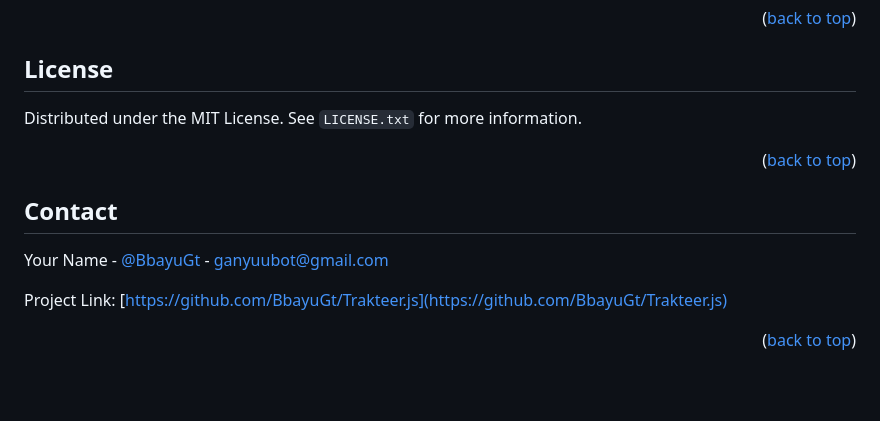
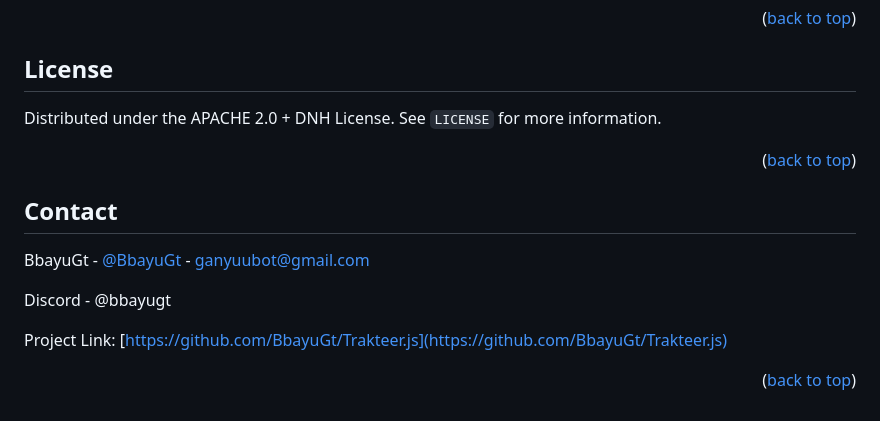
Before and after one commit to BbayuGt/Trakteer.js, a Markdown page: README.md, the part around the change. GitHub-like rendering; blank space fills up the shorter version.

Commit message:
Update license

```diff
--- a/README.md
+++ b/README.md
@@ -145,7 +145,7 @@ Don't forget to give the project a star! Thanks again!
 <!-- LICENSE -->
 ## License
 
-Distributed under the MIT License. See `LICENSE.txt` for more information.
+Distributed under the APACHE 2.0 + DNH License. See `LICENSE` for more information.
 
 <p align="right">(<a href="#readme-top">back to top</a>)</p>
 
@@ -154,7 +154,9 @@ Distributed under the MIT License. See `LICENSE.txt` for more information.
 <!-- CONTACT -->
 ## Contact
 
-Your Name - [@BbayuGt](https://twitter.com/BbayuGt) - ganyuubot@gmail.com
+BbayuGt - [@BbayuGt](https://twitter.com/BbayuGt) - ganyuubot@gmail.com
+
+Discord - @bbayugt
 
 Project Link: [https://github.com/BbayuGt/Trakteer.js](https://github.com/BbayuGt/Trakteer.js)
 
```
